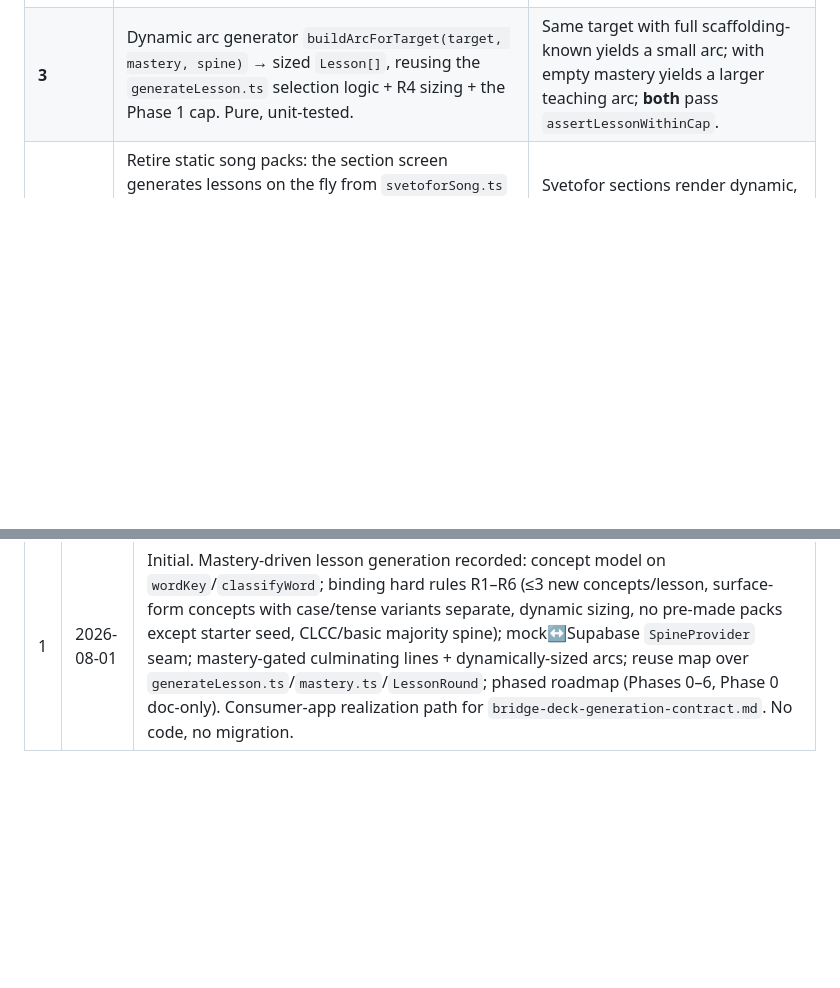
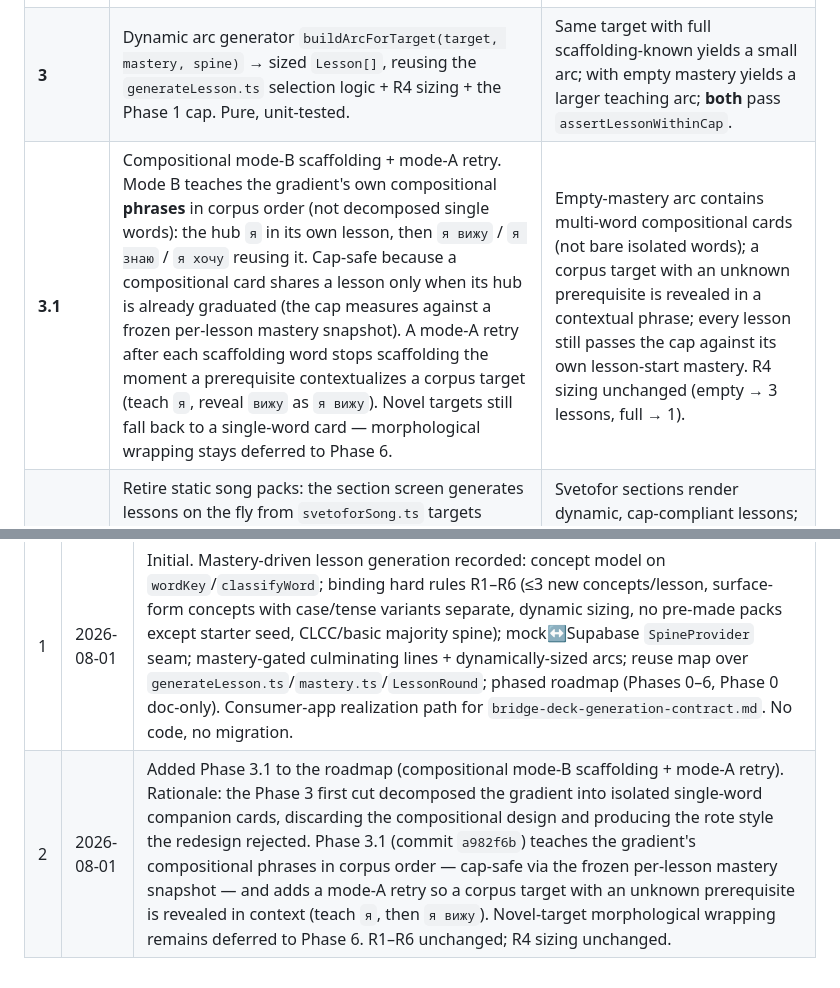
Before and after one commit to moidotsh/knowalong, a Markdown page: _reports/mastery-driven-generation-adr.md, 2 parts joined by grey strips. Rendered like a GitHub page; blank space fills up the shorter version.

Commit message:
ADR: record Phase 3.1 (compositional mode-B scaffolding)
Add Phase 3.1 row to the roadmap + revision-trail entry #2. Documents that mode B
now teaches the gradient's compositional phrases (not decomposed single words) and
adds a mode-A retry revealing corpus targets in context. R1–R6 and R4 sizing
unchanged; novel-target morphological wrapping still deferred to Phase 6.

Co-Authored-By: Claude <noreply@anthropic.com>

```diff
--- a/_reports/mastery-driven-generation-adr.md
+++ b/_reports/mastery-driven-generation-adr.md
@@ -294,6 +294,7 @@ lands in this chat.**
 | **1** | Concept-cap foundation: `utils/knowalong/concept.ts` — `countNewConcepts(steps, mastery)` + `assertLessonWithinCap(lesson, mastery)` enforcing R1/R2/R3, keyed on `wordKey`. Pure, unit-tested. | Tests pin ≤1 new/card, ≤3 new/lesson, and that `фантом` + `фантомом` count as two. Hard rule becomes executable. |
 | **2** | `SpineProvider` interface + mock impl wrapping the fixtures. Generator (and `generateLesson.ts` corpus) routes through the seam instead of importing fixtures directly. | Existing corpus reachable through the seam; all current behavior + tests unchanged. |
 | **3** | Dynamic arc generator `buildArcForTarget(target, mastery, spine)` → sized `Lesson[]`, reusing the `generateLesson.ts` selection logic + R4 sizing + the Phase 1 cap. Pure, unit-tested. | Same target with full scaffolding-known yields a small arc; with empty mastery yields a larger teaching arc; **both** pass `assertLessonWithinCap`. |
+| **3.1** | Compositional mode-B scaffolding + mode-A retry. Mode B teaches the gradient's own compositional **phrases** in corpus order (not decomposed single words): the hub `я` in its own lesson, then `я вижу` / `я знаю` / `я хочу` reusing it. Cap-safe because a compositional card shares a lesson only when its hub is already graduated (the cap measures against a frozen per-lesson mastery snapshot). A mode-A retry after each scaffolding word stops scaffolding the moment a prerequisite contextualizes a corpus target (teach `я`, reveal `вижу` as `я вижу`). Novel targets still fall back to a single-word card — morphological wrapping stays deferred to Phase 6. | Empty-mastery arc contains multi-word compositional cards (not bare isolated words); a corpus target with an unknown prerequisite is revealed in a contextual phrase; every lesson still passes the cap against its own lesson-start mastery. R4 sizing unchanged (empty → 3 lessons, full → 1). |
 | **4** | Retire static song packs: the section screen generates lessons on the fly from `svetoforSong.ts` targets (narrative order) + the generator. Dense `V1/CH/V2/O` lessons removed; `buildArcLessons`/`INTRO_LESSONS` superseded by the dynamic path. | Svetofor sections render dynamic, cap-compliant lessons; Study + CLCC decks unaffected; full audit + `tsc` + `build:web` green. |
 | **5** | Mastery-gated culminating lines + lyric-teaser UI (the existing mosaic becomes the read-only teaser; the culminating-line lesson locks until all constituent surface forms are graduated). | A fresh learner cannot open a culminating line; a learner with all line-forms graduated can. |
 | **6** (future, gated) | Supabase/Studio `SpineProvider` — reads published `concept_realizations`. Gated on Studio publish activation + a learner-Supabase read path (both approval-gated, not in v1). | Generator reads the spine from Supabase, mock spine remains fallback. |
@@ -338,3 +339,4 @@ lands in this chat.**
 | # | Date | Change |
 |---|---|---|
 | 1 | 2026-08-01 | Initial. Mastery-driven lesson generation recorded: concept model on `wordKey`/`classifyWord`; binding hard rules R1–R6 (≤3 new concepts/lesson, surface-form concepts with case/tense variants separate, dynamic sizing, no pre-made packs except starter seed, CLCC/basic majority spine); mock↔Supabase `SpineProvider` seam; mastery-gated culminating lines + dynamically-sized arcs; reuse map over `generateLesson.ts`/`mastery.ts`/`LessonRound`; phased roadmap (Phases 0–6, Phase 0 doc-only). Consumer-app realization path for `bridge-deck-generation-contract.md`. No code, no migration. |
+| 2 | 2026-08-01 | Added Phase 3.1 to the roadmap (compositional mode-B scaffolding + mode-A retry). Rationale: the Phase 3 first cut decomposed the gradient into isolated single-word companion cards, discarding the compositional design and producing the rote style the redesign rejected. Phase 3.1 (commit `a982f6b`) teaches the gradient's compositional phrases in corpus order — cap-safe via the frozen per-lesson mastery snapshot — and adds a mode-A retry so a corpus target with an unknown prerequisite is revealed in context (teach `я`, then `я вижу`). Novel-target morphological wrapping remains deferred to Phase 6. R1–R6 unchanged; R4 sizing unchanged. |
```
